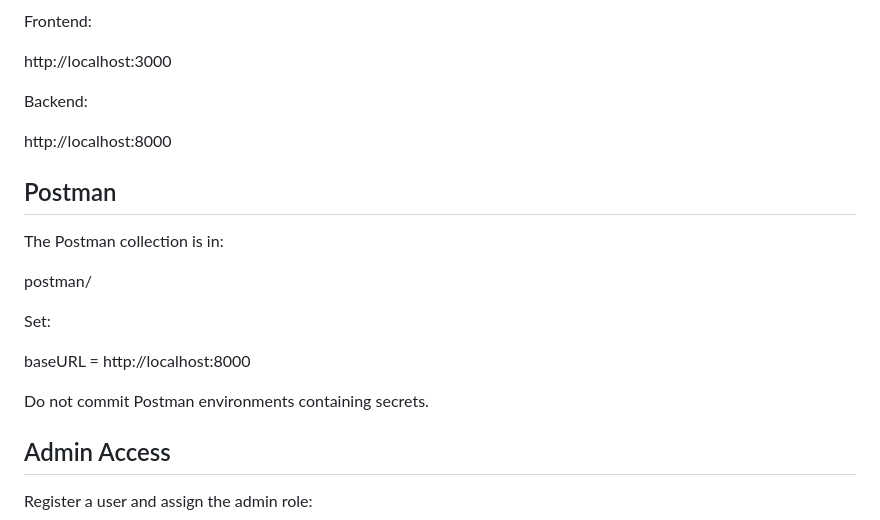
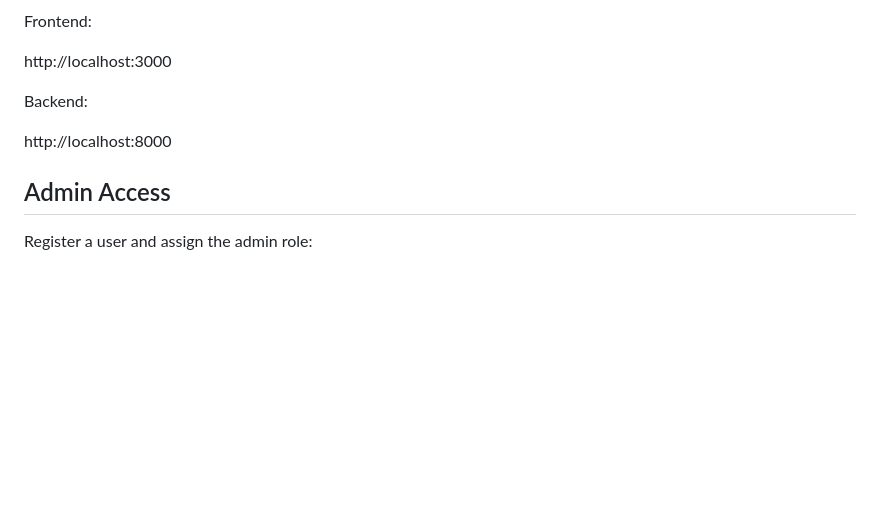
Before and after one commit to pushingcode70/movie-booking-recommendation-system, a Markdown page: README.md, the part around the change. GitHub-like rendering; blank space fills up the shorter version.

Commit message:
Remove Postman collection details from README
Removed Postman section and related instructions from README.

```diff
--- a/README.md
+++ b/README.md
@@ -197,18 +197,6 @@ Backend:
 
 http://localhost:8000
 
-## Postman
-
-The Postman collection is in:
-
-postman/
-
-Set:
-
-baseURL = http://localhost:8000
-
-Do not commit Postman environments containing secrets.
-
 ## Admin Access
 
 Register a user and assign the admin role:
```
